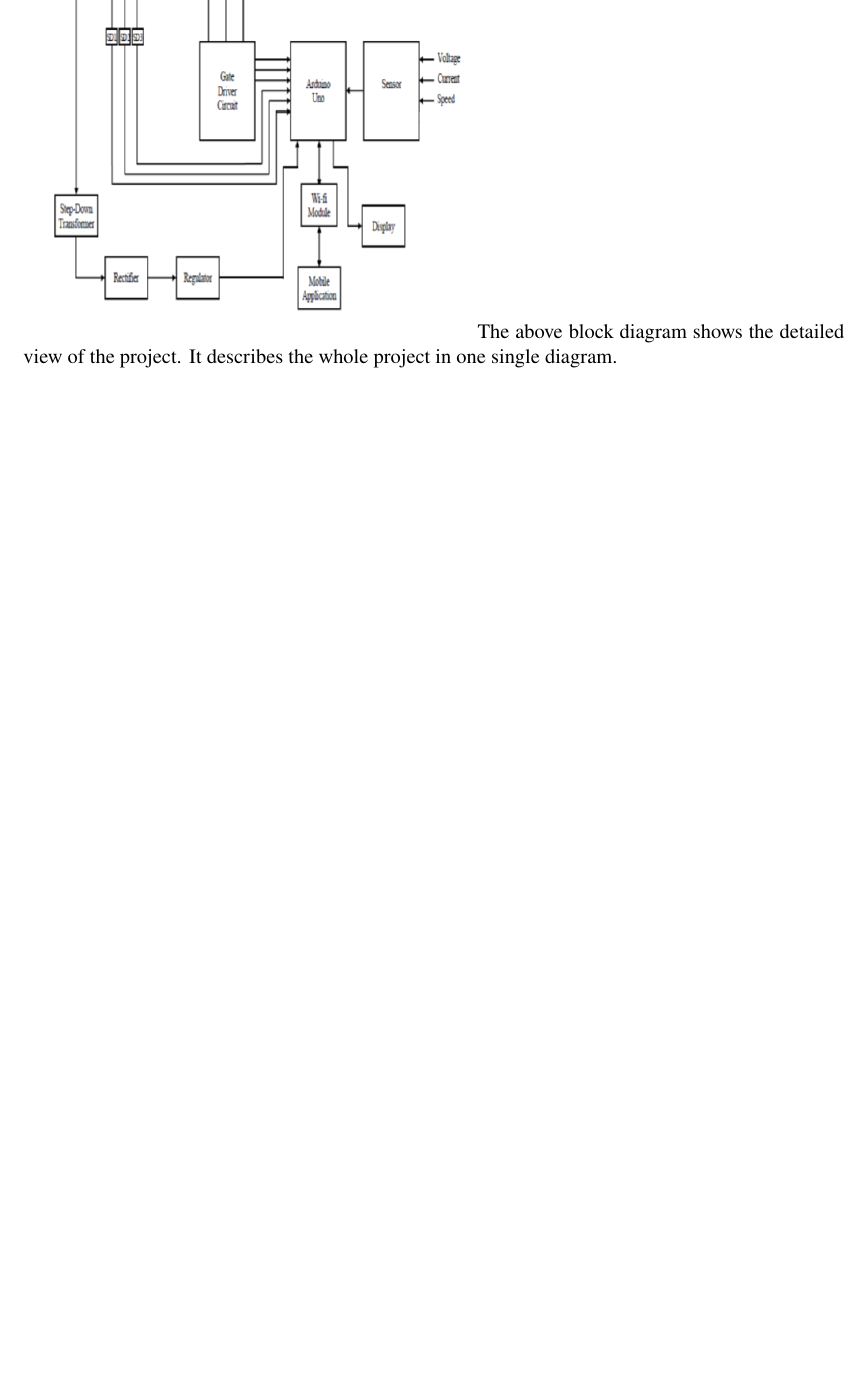
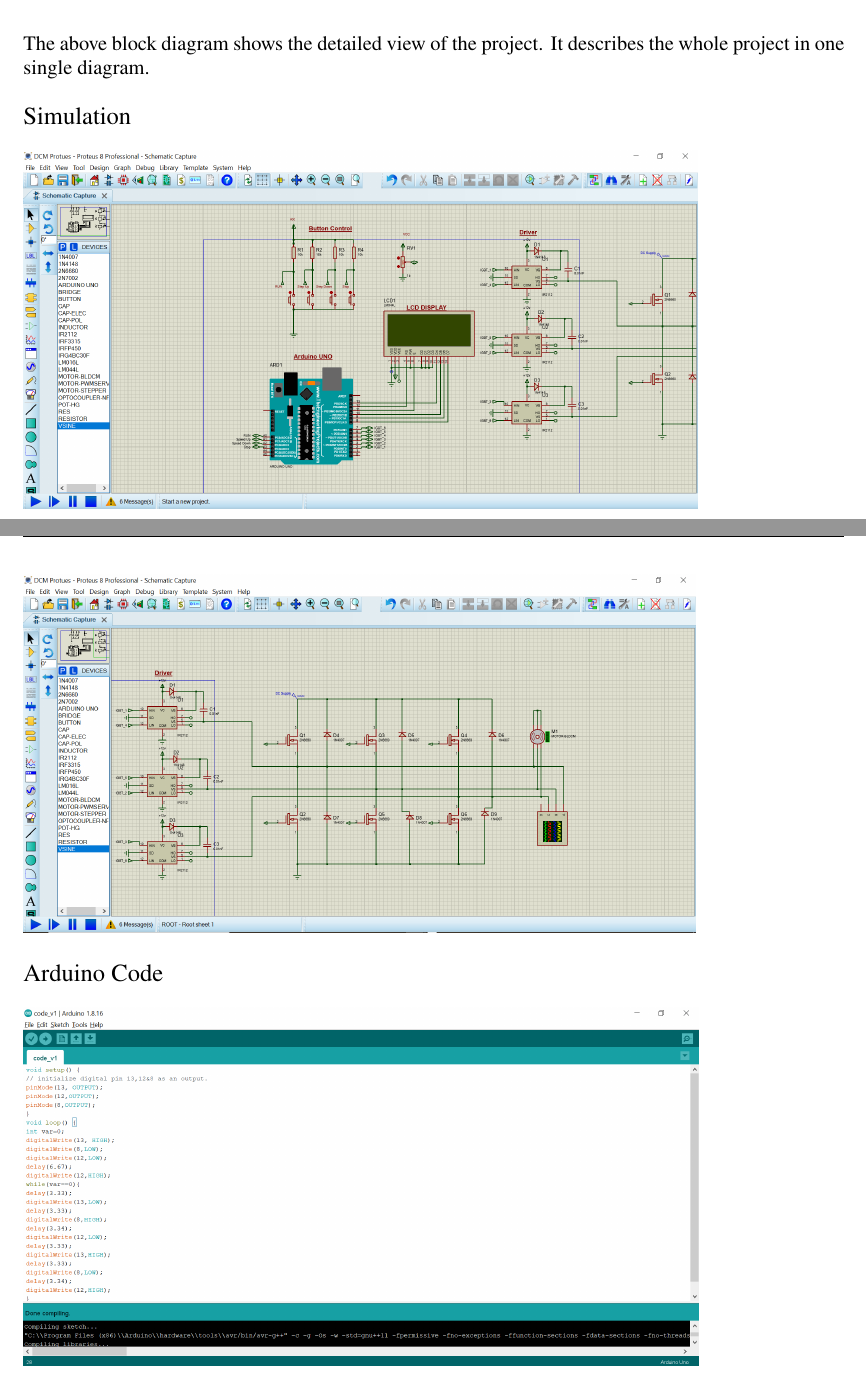
Before and after one commit to Jikku123n/dcmproject, a LaTeX thesis (main.tex, which reads chapters/results&discussion.tex): part of page 10 of 11 before the commit and two parts of pages 10 and 11 of 12 after it, the two joined at a grey line, cut so that both start at the same text, the shorter picture padded with empty space. Compiled offline with pdfLaTeX.

Commit message:
second commit

```diff
--- a/chapters/results&discussion.tex
+++ b/chapters/results&discussion.tex
@@ -9,4 +9,15 @@
 Generated PWM signal
 \\
 {\includegraphics[height=0.4\textheight]{Figures/g3.png}}
+\\
 The above block diagram shows the detailed view of the project. It describes the whole project in one single diagram.
+\\ \\
+{\large Simulation}
+\\ \\
+{\includegraphics[height=0.3\textheight]{Figures/pro1.png}}
+\\
+{\includegraphics[height=0.3\textheight]{Figures/pro2.png}}
+\\ \\
+{\large Arduino Code}
+\\ \\
+{\includegraphics[height=0.3\textheight]{Figures/pro3.png}}
```
Also changed, not shown: Figures/pro1.PNG (added), Figures/pro2.PNG (added), Figures/pro3.PNG (added), main.pdf, 6 other files.
